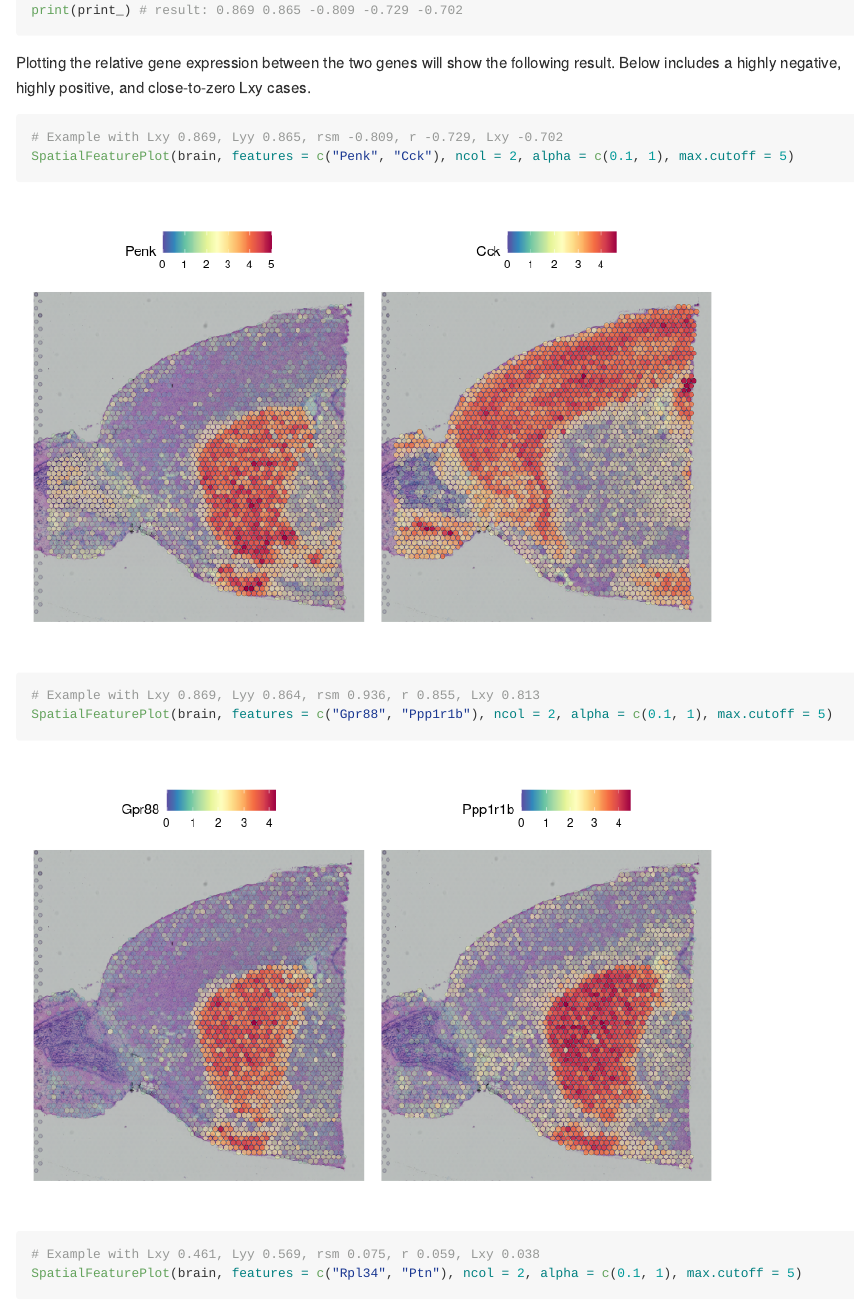
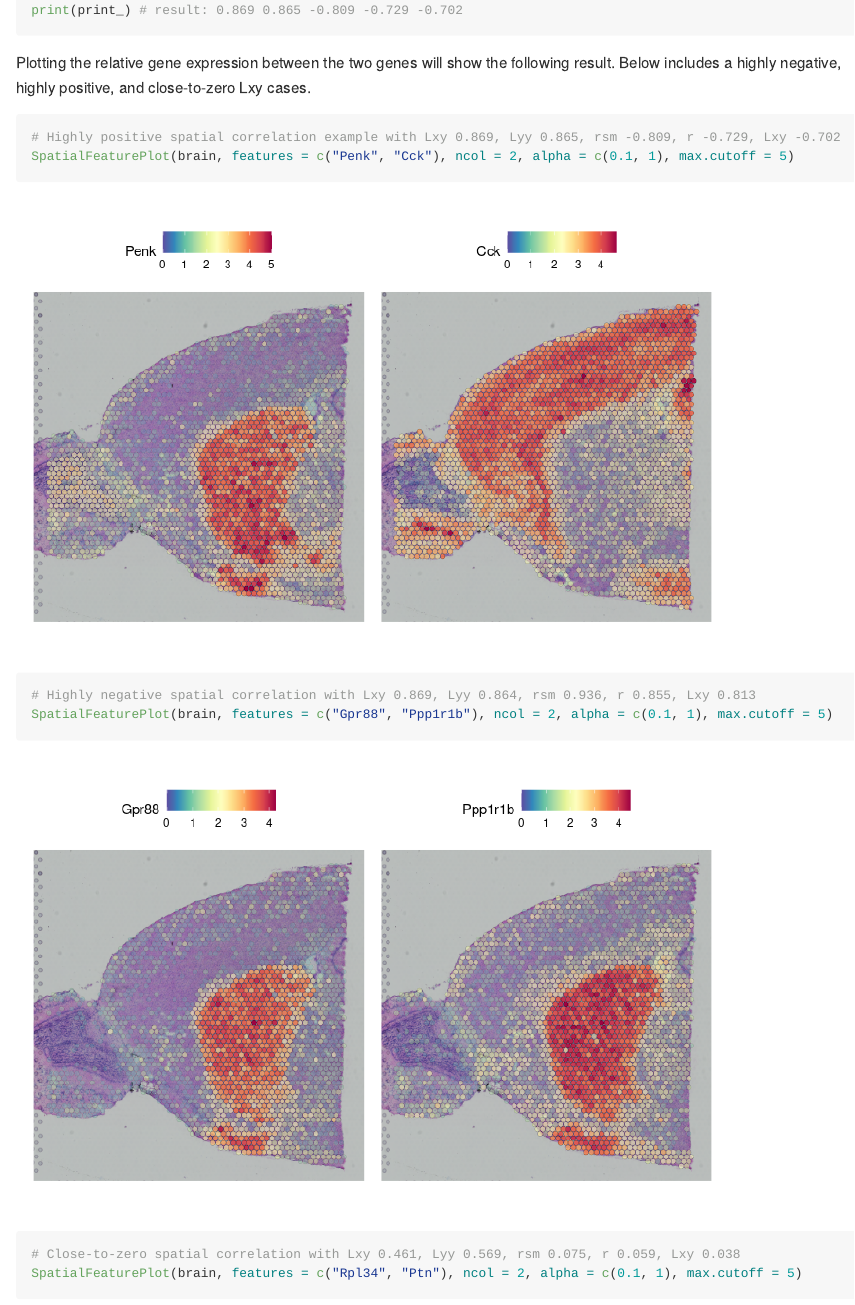
Before and after one commit to soymintc/scBSC, an R Markdown document (README.Rmd): the page in a window 1100 px wide, from 1000 px down. The pictures show the output file README.md that the author committed with the source, drawn offline in the style of GitHub.

Commit message:
tweaked readme explanations

````diff
--- a/README.Rmd
+++ b/README.Rmd
@@ -65,19 +65,19 @@ print(print_) # result: 0.869 0.865 -0.809 -0.729 -0.702
 Plotting the relative gene expression between the two genes will show the following result.
 Below includes a highly negative, highly positive, and close-to-zero Lxy cases.
 ```r
-# Example with Lxy 0.869, Lyy 0.865, rsm -0.809, r -0.729, Lxy -0.702
+# Highly positive spatial correlation example with Lxy 0.869, Lyy 0.865, rsm -0.809, r -0.729, Lxy -0.702
 SpatialFeaturePlot(brain, features = c("Penk", "Cck"), ncol = 2, alpha = c(0.1, 1), max.cutoff = 5)
 ```
 ![Expression between two genes](figures/Lxy_negative.png?raw=true "Highly negative spatial correlation")
 
 ```r
-# Example with Lxy 0.869, Lyy 0.864, rsm 0.936, r 0.855, Lxy 0.813
+# Highly negative spatial correlation with Lxy 0.869, Lyy 0.864, rsm 0.936, r 0.855, Lxy 0.813
 SpatialFeaturePlot(brain, features = c("Gpr88", "Ppp1r1b"), ncol = 2, alpha = c(0.1, 1), max.cutoff = 5)
 ```
 ![Expression between two genes](figures/Lxy_positive.png?raw=true "Highly positive spatial correlation")
 
 ```r
-# Example with Lxy 0.461, Lyy 0.569, rsm 0.075, r 0.059, Lxy 0.038
+# Close-to-zero spatial correlation with Lxy 0.461, Lyy 0.569, rsm 0.075, r 0.059, Lxy 0.038
 SpatialFeaturePlot(brain, features = c("Rpl34", "Ptn"), ncol = 2, alpha = c(0.1, 1), max.cutoff = 5)
 ```
 ![Expression between two genes](figures/Lxy_neutral.png?raw=true "Close-to-zero spatial correlation")
````
Also changed, not shown: README.md.
